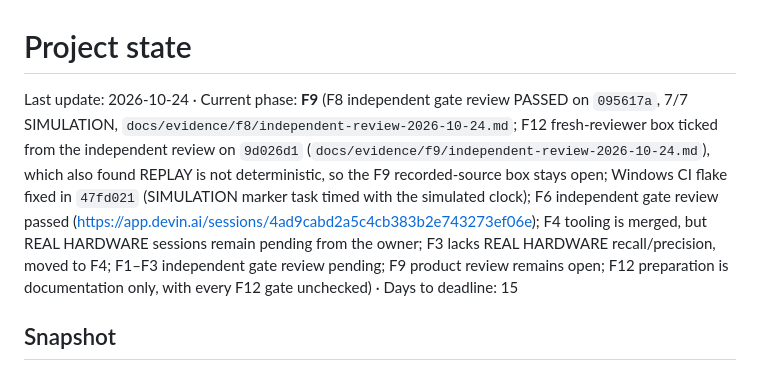
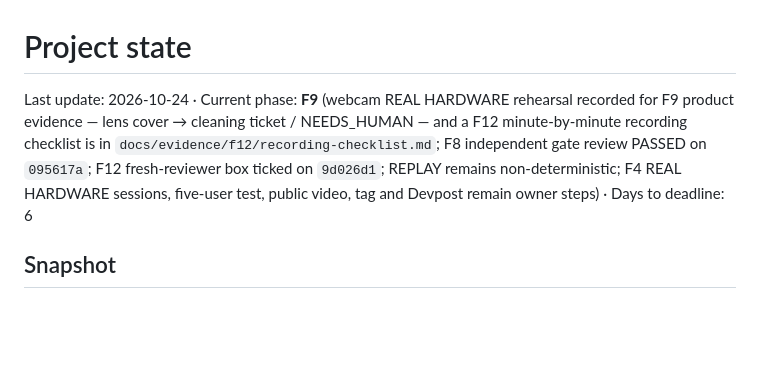
Before and after one commit to aiambo08/nebiusxnvidia_hackathon, a Markdown page: docs/agents/PROJECT_STATE.md, the part around the change. Drawn GitHub-style; blank space fills up the shorter version.

Commit message:
docs(agents): note webcam rehearsal and recording checklist in PROJECT_STATE
Gate: F12
Co-authored-by: Cursor <cursoragent@cursor.com>

```diff
--- a/docs/agents/PROJECT_STATE.md
+++ b/docs/agents/PROJECT_STATE.md
@@ -1,6 +1,6 @@
 # Project state
 
-Last update: 2026-10-24 · Current phase: **F9** (F8 independent gate review PASSED on `095617a`, 7/7 SIMULATION, `docs/evidence/f8/independent-review-2026-10-24.md`; F12 fresh-reviewer box ticked from the independent review on `9d026d1` (`docs/evidence/f9/independent-review-2026-10-24.md`), which also found REPLAY is not deterministic, so the F9 recorded-source box stays open; Windows CI flake fixed in `47fd021` (SIMULATION marker task timed with the simulated clock); F6 independent gate review passed (https://app.devin.ai/sessions/4ad9cabd2a5c4cb383b2e743273ef06e); F4 tooling is merged, but REAL HARDWARE sessions remain pending from the owner; F3 lacks REAL HARDWARE recall/precision, moved to F4; F1–F3 independent gate review pending; F9 product review remains open; F12 preparation is documentation only, with every F12 gate unchecked) · Days to deadline: 15
+Last update: 2026-10-24 · Current phase: **F9** (webcam REAL HARDWARE rehearsal recorded for F9 product evidence — lens cover → cleaning ticket / NEEDS_HUMAN — and a F12 minute-by-minute recording checklist is in `docs/evidence/f12/recording-checklist.md`; F8 independent gate review PASSED on `095617a`; F12 fresh-reviewer box ticked on `9d026d1`; REPLAY remains non-deterministic; F4 REAL HARDWARE sessions, five-user test, public video, tag and Devpost remain owner steps) · Days to deadline: 6
 
 ## Snapshot
 - F6 offline golden set (SIMULATION, `benchmarks/golden/golden_v1.jsonl`): 136 captured-incident cases (base 100, no_cap 16, injection 20; dev 48 / test 88); evaluation and grading are implemented without live Token Factory calls.
```
